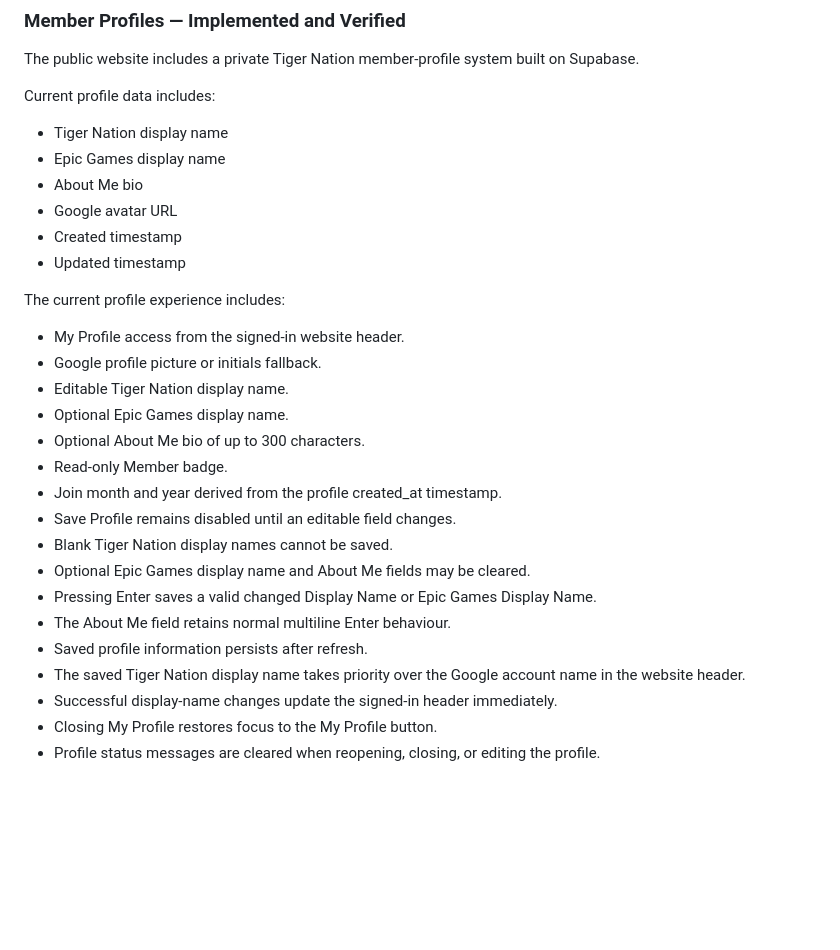
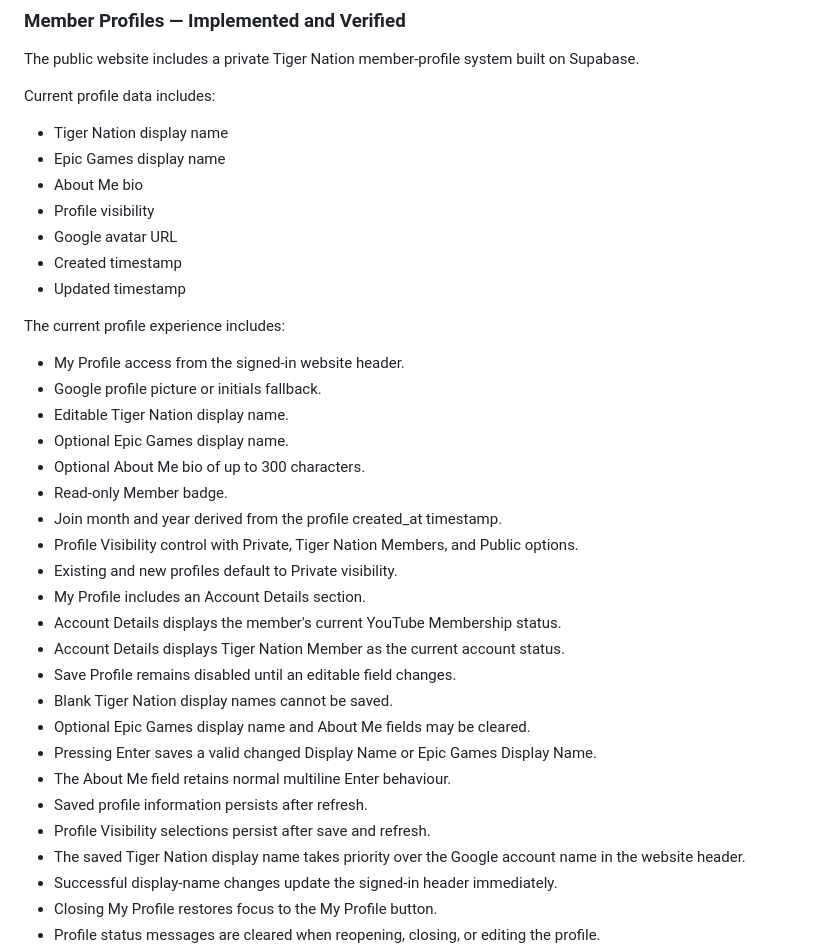
Before and after one commit to TigerNoslen/tigernoslen.github.io, a Markdown page: docs/ROADMAP.md, the part around one of its changes. Rendered like a GitHub page; blank space fills up the shorter version.

```diff
--- a/docs/ROADMAP.md
+++ b/docs/ROADMAP.md
@@ -81,6 +81,7 @@ Current profile data includes:
 - Tiger Nation display name
 - Epic Games display name
 - About Me bio
+- Profile visibility
 - Google avatar URL
 - Created timestamp
 - Updated timestamp
@@ -94,12 +95,18 @@ The current profile experience includes:
 - Optional About Me bio of up to 300 characters.
 - Read-only Member badge.
 - Join month and year derived from the profile created_at timestamp.
+- Profile Visibility control with Private, Tiger Nation Members, and Public options.
+- Existing and new profiles default to Private visibility.
+- My Profile includes an Account Details section.
+- Account Details displays the member's current YouTube Membership status.
+- Account Details displays Tiger Nation Member as the current account status.
 - Save Profile remains disabled until an editable field changes.
 - Blank Tiger Nation display names cannot be saved.
 - Optional Epic Games display name and About Me fields may be cleared.
 - Pressing Enter saves a valid changed Display Name or Epic Games Display Name.
 - The About Me field retains normal multiline Enter behaviour.
 - Saved profile information persists after refresh.
+- Profile Visibility selections persist after save and refresh.
 - The saved Tiger Nation display name takes priority over the Google account name in the website header.
 - Successful display-name changes update the signed-in header immediately.
 - Closing My Profile restores focus to the My Profile button.
```
Also changed, not shown: other parts of docs/ROADMAP.md (+43 -14 lines).
